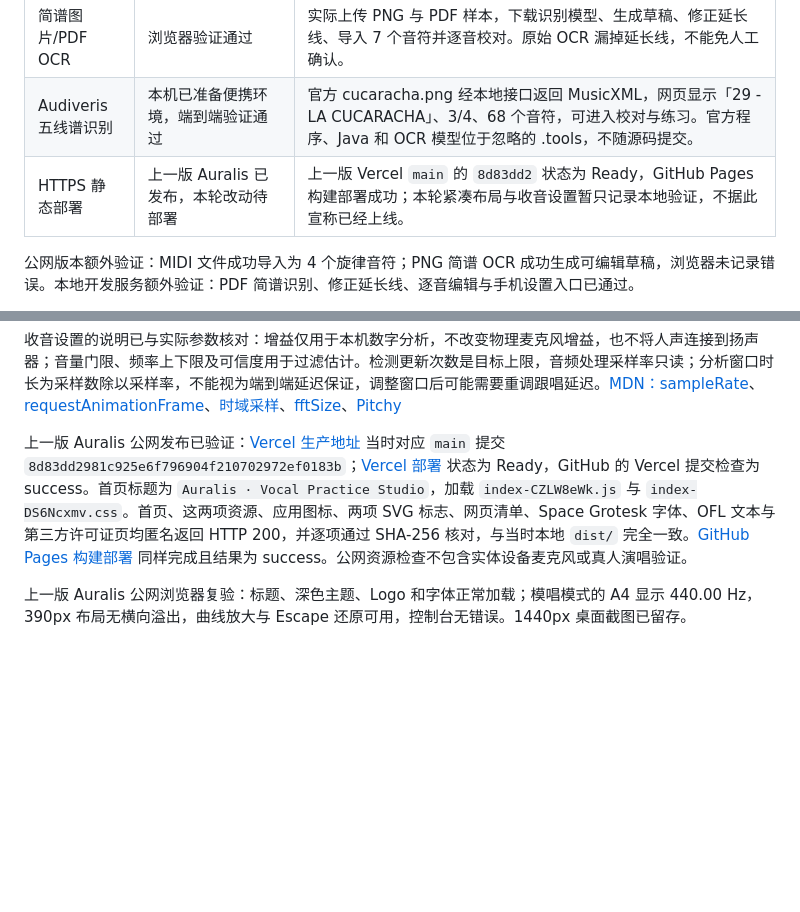
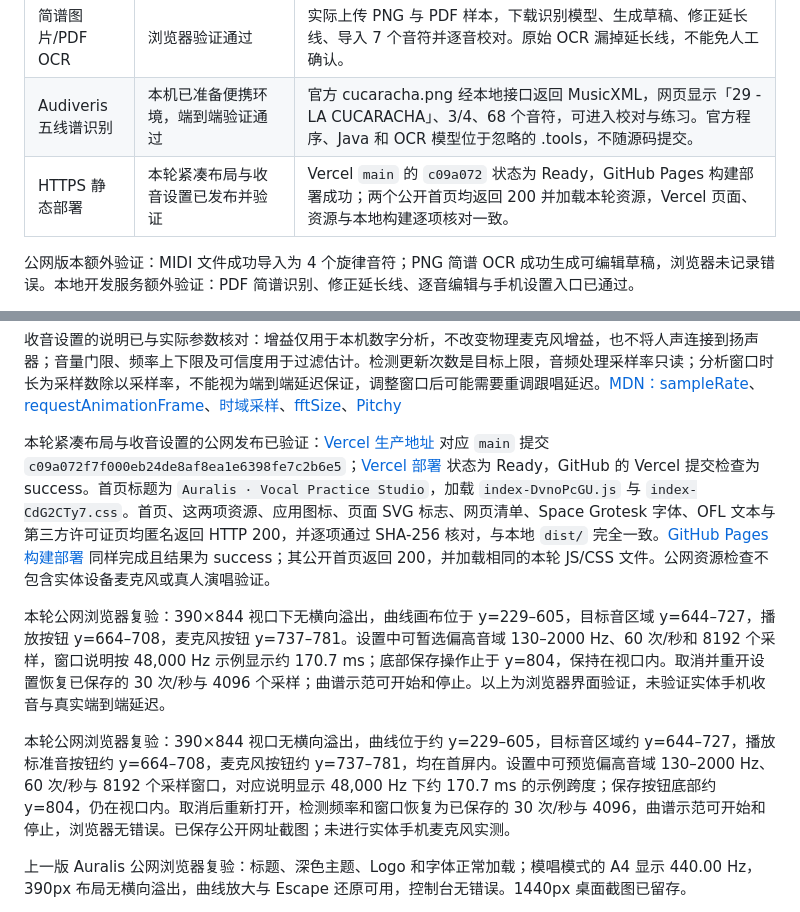
Before and after one commit to Ruoyu-Tianyi/singing-key-practice, a Markdown page: docs/VERIFICATION.md, 2 parts joined by grey strips. Drawn GitHub-style; blank space fills up the shorter version.

Commit message:
Record mobile practice and microphone release verification

```diff
--- a/docs/VERIFICATION.md
+++ b/docs/VERIFICATION.md
@@ -30,7 +30,7 @@ Python 的两项单元测试没有调用真实 Audiveris；另已实际运行官
 | 真人独唱与扬声器播放 | 待实体设备实测 | 音名/频率/音分随人声变化；钢琴风格与手风琴风格可听，佩戴耳机后跟唱反馈合理。 |
 | 简谱图片/PDF OCR | 浏览器验证通过 | 实际上传 PNG 与 PDF 样本，下载识别模型、生成草稿、修正延长线、导入 7 个音符并逐音校对。原始 OCR 漏掉延长线，不能免人工确认。 |
 | Audiveris 五线谱识别 | 本机已准备便携环境，端到端验证通过 | 官方 cucaracha.png 经本地接口返回 MusicXML，网页显示「29 - LA CUCARACHA」、3/4、68 个音符，可进入校对与练习。官方程序、Java 和 OCR 模型位于忽略的 .tools，不随源码提交。 |
-| HTTPS 静态部署 | 上一版 Auralis 已发布，本轮改动待部署 | 上一版 Vercel `main` 的 `8d83dd2` 状态为 Ready，GitHub Pages 构建部署成功；本轮紧凑布局与收音设置暂只记录本地验证，不据此宣称已经上线。 |
+| HTTPS 静态部署 | 本轮紧凑布局与收音设置已发布并验证 | Vercel `main` 的 `c09a072` 状态为 Ready，GitHub Pages 构建部署成功；两个公开首页均返回 200 并加载本轮资源，Vercel 页面、资源与本地构建逐项核对一致。 |
 
 公网版本额外验证：MIDI 文件成功导入为 4 个旋律音符；PNG 简谱 OCR 成功生成可编辑草稿，浏览器未记录错误。本地开发服务额外验证：PDF 简谱识别、修正延长线、逐音编辑与手机设置入口已通过。
 
@@ -40,7 +40,11 @@ Python 的两项单元测试没有调用真实 Audiveris；另已实际运行官
 
 收音设置的说明已与实际参数核对：增益仅用于本机数字分析，不改变物理麦克风增益，也不将人声连接到扬声器；音量门限、频率上下限及可信度用于过滤估计。检测更新次数是目标上限，音频处理采样率只读；分析窗口时长为采样数除以采样率，不能视为端到端延迟保证，调整窗口后可能需要重调跟唱延迟。[MDN：sampleRate](https://developer.mozilla.org/en-US/docs/Web/API/BaseAudioContext/sampleRate)、[requestAnimationFrame](https://developer.mozilla.org/en-US/docs/Web/API/Window/requestAnimationFrame)、[时域采样](https://developer.mozilla.org/en-US/docs/Web/API/AnalyserNode/getFloatTimeDomainData)、[fftSize](https://developer.mozilla.org/en-US/docs/Web/API/AnalyserNode/fftSize)、[Pitchy](https://github.com/ianprime0509/pitchy)
 
-上一版 Auralis 公网发布已验证：[Vercel 生产地址](https://singing-key-practice.vercel.app/) 当时对应 `main` 提交 `8d83dd2981c925e6f796904f210702972ef0183b`；[Vercel 部署](https://vercel.com/ruoyu3/singing-key-practice/3JCKmB8rAkyeW3yy7M7CTsAUWxMw) 状态为 Ready，GitHub 的 Vercel 提交检查为 success。首页标题为 `Auralis · Vocal Practice Studio`，加载 `index-CZLW8eWk.js` 与 `index-DS6Ncxmv.css`。首页、这两项资源、应用图标、两项 SVG 标志、网页清单、Space Grotesk 字体、OFL 文本与第三方许可证页均匿名返回 HTTP 200，并逐项通过 SHA-256 核对，与当时本地 `dist/` 完全一致。[GitHub Pages 构建部署](https://github.com/Ruoyu-Tianyi/singing-key-practice/actions/runs/39960223267) 同样完成且结果为 success。公网资源检查不包含实体设备麦克风或真人演唱验证。
+本轮紧凑布局与收音设置的公网发布已验证：[Vercel 生产地址](https://singing-key-practice.vercel.app/) 对应 `main` 提交 `c09a072f7f000eb24de8af8ea1e6398fe7c2b6e5`；[Vercel 部署](https://vercel.com/ruoyu3/singing-key-practice/76XGpbEJrkD6oS6yNWsV8NomSmFQ) 状态为 Ready，GitHub 的 Vercel 提交检查为 success。首页标题为 `Auralis · Vocal Practice Studio`，加载 `index-DvnoPcGU.js` 与 `index-CdG2CTy7.css`。首页、这两项资源、应用图标、页面 SVG 标志、网页清单、Space Grotesk 字体、OFL 文本与第三方许可证页均匿名返回 HTTP 200，并逐项通过 SHA-256 核对，与本地 `dist/` 完全一致。[GitHub Pages 构建部署](https://github.com/Ruoyu-Tianyi/singing-key-practice/actions/runs/39966105559) 同样完成且结果为 success；其公开首页返回 200，并加载相同的本轮 JS/CSS 文件。公网资源检查不包含实体设备麦克风或真人演唱验证。
+
+本轮公网浏览器复验：390×844 视口下无横向溢出，曲线画布位于 y=229–605，目标音区域 y=644–727，播放按钮 y=664–708，麦克风按钮 y=737–781。设置中可暂选偏高音域 130–2000 Hz、60 次/秒和 8192 个采样，窗口说明按 48,000 Hz 示例显示约 170.7 ms；底部保存操作止于 y=804，保持在视口内。取消并重开设置恢复已保存的 30 次/秒与 4096 个采样；曲谱示范可开始和停止。以上为浏览器界面验证，未验证实体手机收音与真实端到端延迟。
+
+本轮公网浏览器复验：390×844 视口无横向溢出，曲线位于约 y=229–605，目标音区域约 y=644–727，播放标准音按钮约 y=664–708，麦克风按钮约 y=737–781，均在首屏内。设置中可预览偏高音域 130–2000 Hz、60 次/秒与 8192 个采样窗口，对应说明显示 48,000 Hz 下约 170.7 ms 的示例跨度；保存按钮底部约 y=804，仍在视口内。取消后重新打开，检测频率和窗口恢复为已保存的 30 次/秒与 4096，曲谱示范可开始和停止，浏览器无错误。已保存公开网址截图；未进行实体手机麦克风实测。
 
 上一版 Auralis 公网浏览器复验：标题、深色主题、Logo 和字体正常加载；模唱模式的 A4 显示 440.00 Hz，390px 布局无横向溢出，曲线放大与 Escape 还原可用，控制台无错误。1440px 桌面截图已留存。
 
```
